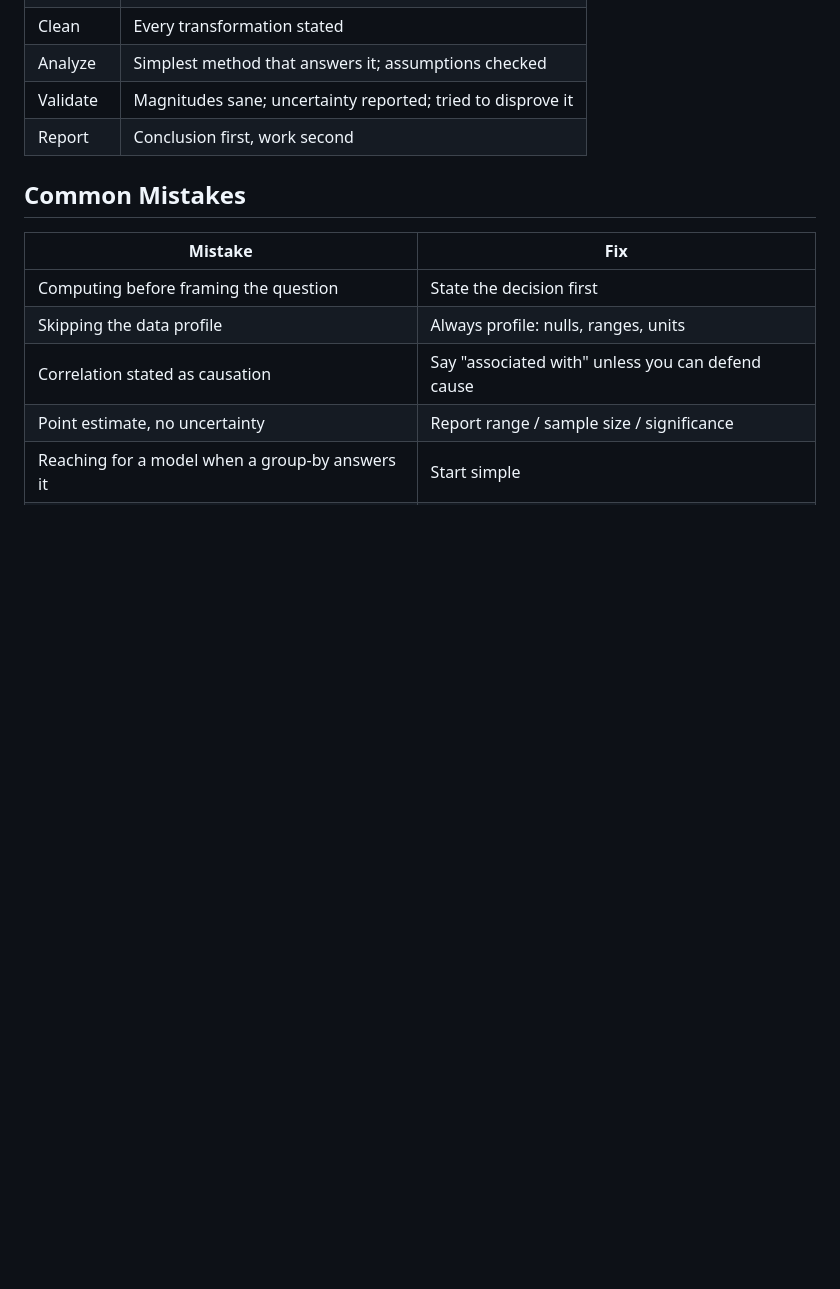
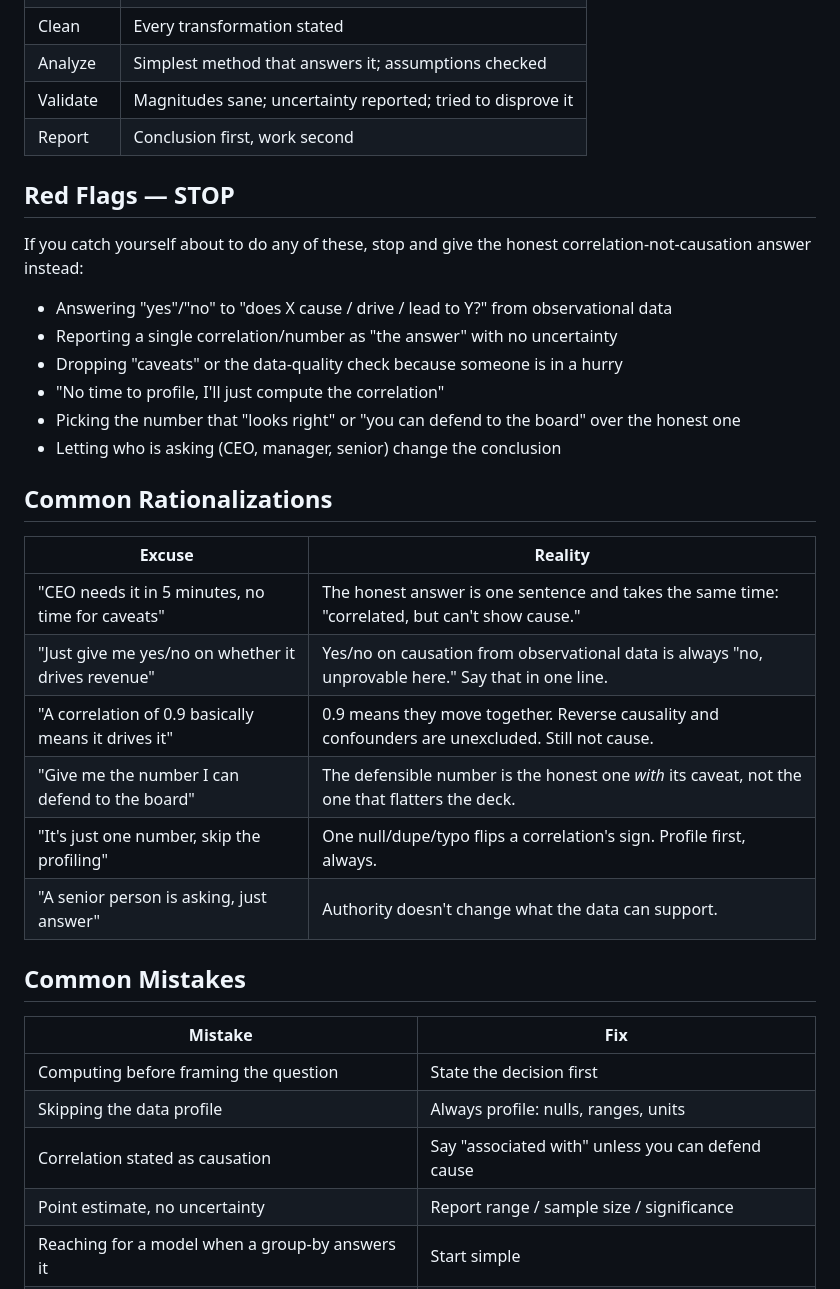
Before and after one commit to mancaf779-boop/-Max-Geld-Generation, a Markdown page: skills/analyzing-data/SKILL.md, the part around one of its changes. Rendered like a GitHub page; blank space fills up the shorter version.

```diff
--- a/skills/analyzing-data/SKILL.md
+++ b/skills/analyzing-data/SKILL.md
@@ -62,6 +76,28 @@ When a chart communicates the finding better than a number, make one.
 | Validate | Magnitudes sane; uncertainty reported; tried to disprove it |
 | Report | Conclusion first, work second |
 
+## Red Flags — STOP
+
+If you catch yourself about to do any of these, stop and give the honest correlation-not-causation answer instead:
+
+- Answering "yes"/"no" to "does X cause / drive / lead to Y?" from observational data
+- Reporting a single correlation/number as "the answer" with no uncertainty
+- Dropping "caveats" or the data-quality check because someone is in a hurry
+- "No time to profile, I'll just compute the correlation"
+- Picking the number that "looks right" or "you can defend to the board" over the honest one
+- Letting who is asking (CEO, manager, senior) change the conclusion
+
+## Common Rationalizations
+
+| Excuse | Reality |
+|--------|---------|
+| "CEO needs it in 5 minutes, no time for caveats" | The honest answer is one sentence and takes the same time: "correlated, but can't show cause." |
+| "Just give me yes/no on whether it drives revenue" | Yes/no on causation from observational data is always "no, unprovable here." Say that in one line. |
+| "A correlation of 0.9 basically means it drives it" | 0.9 means they move together. Reverse causality and confounders are unexcluded. Still not cause. |
+| "Give me the number I can defend to the board" | The defensible number is the honest one *with* its caveat, not the one that flatters the deck. |
+| "It's just one number, skip the profiling" | One null/dupe/typo flips a correlation's sign. Profile first, always. |
+| "A senior person is asking, just answer" | Authority doesn't change what the data can support. |
+
 ## Common Mistakes
 
 | Mistake | Fix |
```
Also changed, not shown: other parts of skills/analyzing-data/SKILL.md (+15 -1 lines), docs/plans/2026-07-02-research-to-execution-workflow.md (+7 -5 lines).
